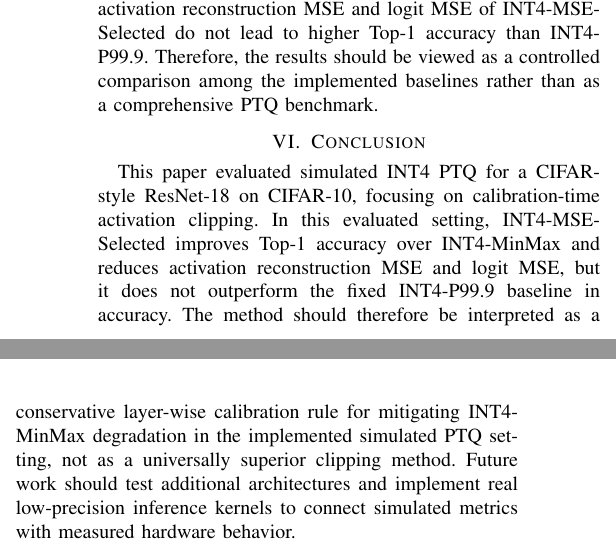
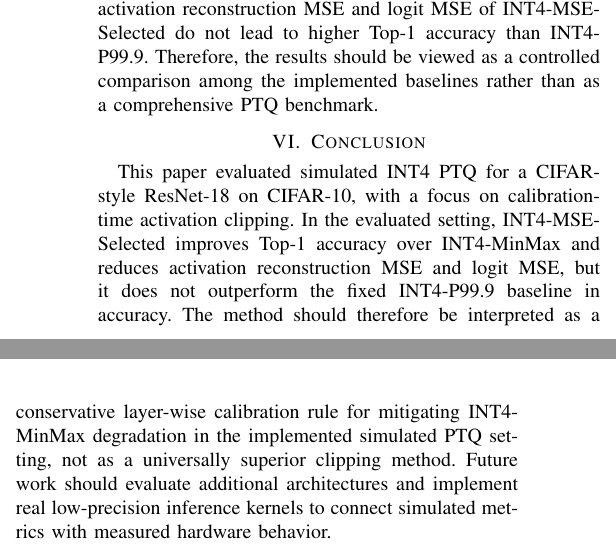
Before and after one commit to starryyu111-collab/JS, a LaTeX paper (paper/main.tex, which reads paper/sections/conclusion.tex): two parts of the columns of page 3 of 3, joined at a grey line, cut so that both start at the same text. Compiled offline with pdfLaTeX.

Commit message:
Polish conclusion academic English

```diff
--- a/paper/sections/conclusion.tex
+++ b/paper/sections/conclusion.tex
@@ -4,4 +4,4 @@
 \section{Conclusion}
 \label{sec:conclusion}
 
-This paper evaluated simulated INT4 PTQ for a CIFAR-style ResNet-18 on CIFAR-10, focusing on calibration-time activation clipping. In this evaluated setting, INT4-MSE-Selected improves Top-1 accuracy over INT4-MinMax and reduces activation reconstruction MSE and logit MSE, but it does not outperform the fixed INT4-P99.9 baseline in accuracy. The method should therefore be interpreted as a conservative layer-wise calibration rule for mitigating INT4-MinMax degradation in the implemented simulated PTQ setting, not as a universally superior clipping method. Future work should test additional architectures and implement real low-precision inference kernels to connect simulated metrics with measured hardware behavior.
+This paper evaluated simulated INT4 PTQ for a CIFAR-style ResNet-18 on CIFAR-10, with a focus on calibration-time activation clipping. In the evaluated setting, INT4-MSE-Selected improves Top-1 accuracy over INT4-MinMax and reduces activation reconstruction MSE and logit MSE, but it does not outperform the fixed INT4-P99.9 baseline in accuracy. The method should therefore be interpreted as a conservative layer-wise calibration rule for mitigating INT4-MinMax degradation in the implemented simulated PTQ setting, not as a universally superior clipping method. Future work should evaluate additional architectures and implement real low-precision inference kernels to connect simulated metrics with measured hardware behavior.
```
